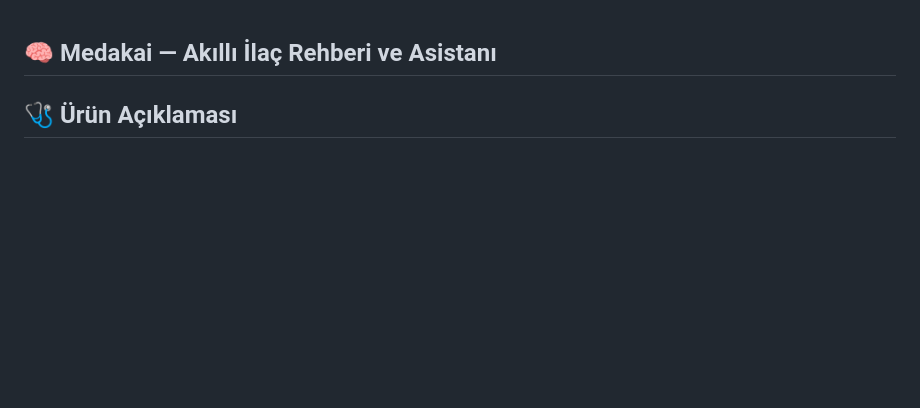
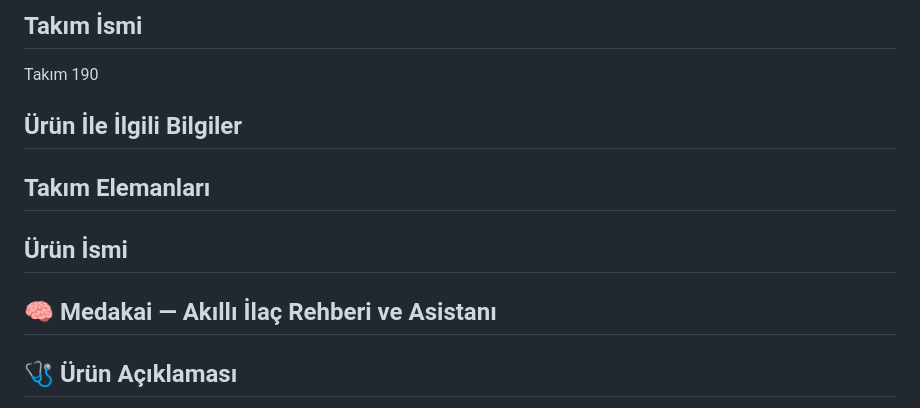
Before and after one commit to egecagintepe/bootcamp.grup190, a Markdown page: README.md, the part around the change. GitHub-like rendering; blank space fills up the shorter version.

```diff
--- a/README.md
+++ b/README.md
@@ -1,3 +1,14 @@
+Takım İsmi
+-
+Takım 190
+
+Ürün İle İlgili Bilgiler
+-
+Takım Elemanları
+-
+
+Ürün İsmi
+-
 🧠 Medakai — Akıllı İlaç Rehberi ve Asistanı
 -
 🩺 Ürün Açıklaması
```
